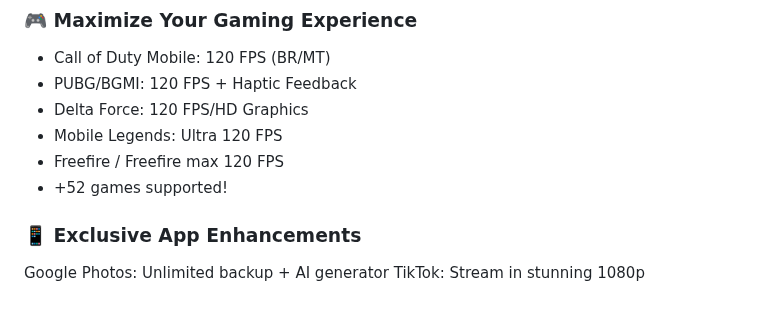
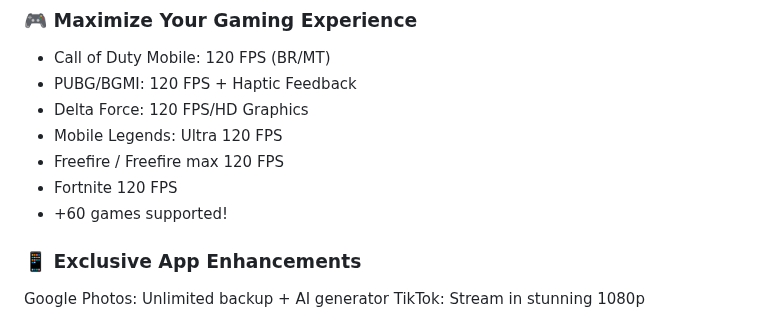
Before and after one commit to Magisk-Modules-Alt-Repo/COPG, a Markdown page: README.md, the part around the change. GitHub-like rendering.

Commit message:
Add Fortnite 120 fps information

```diff
--- a/README.md
+++ b/README.md
@@ -20,7 +20,8 @@
 - Delta Force: 120 FPS/HD Graphics
 - Mobile Legends: Ultra 120 FPS
 - Freefire / Freefire max 120 FPS
-- +52 games supported!
+- Fortnite 120 FPS
+- +60 games supported!
 ### 📱 Exclusive App Enhancements
 Google Photos: Unlimited backup + AI generator
 TikTok: Stream in stunning 1080p
```
